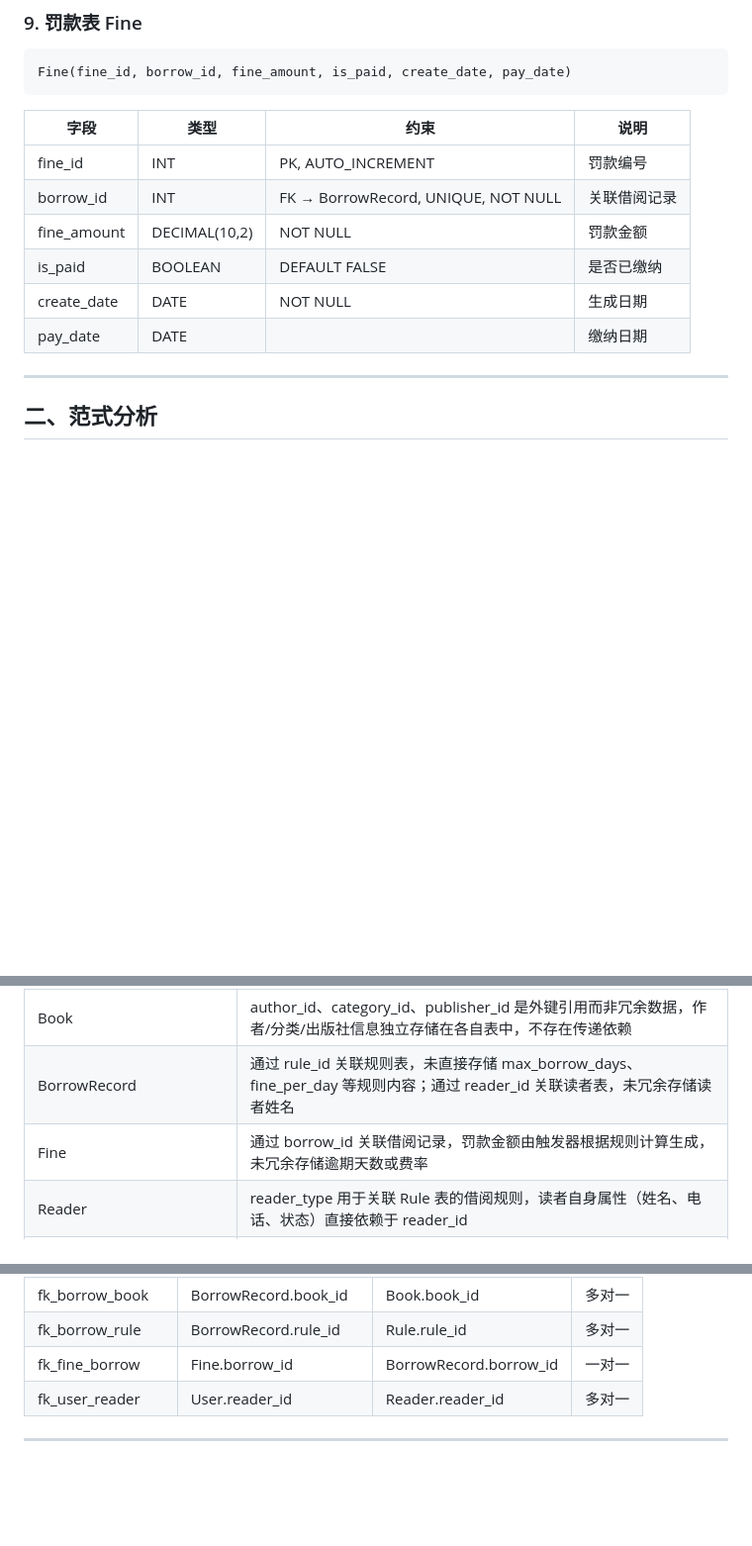
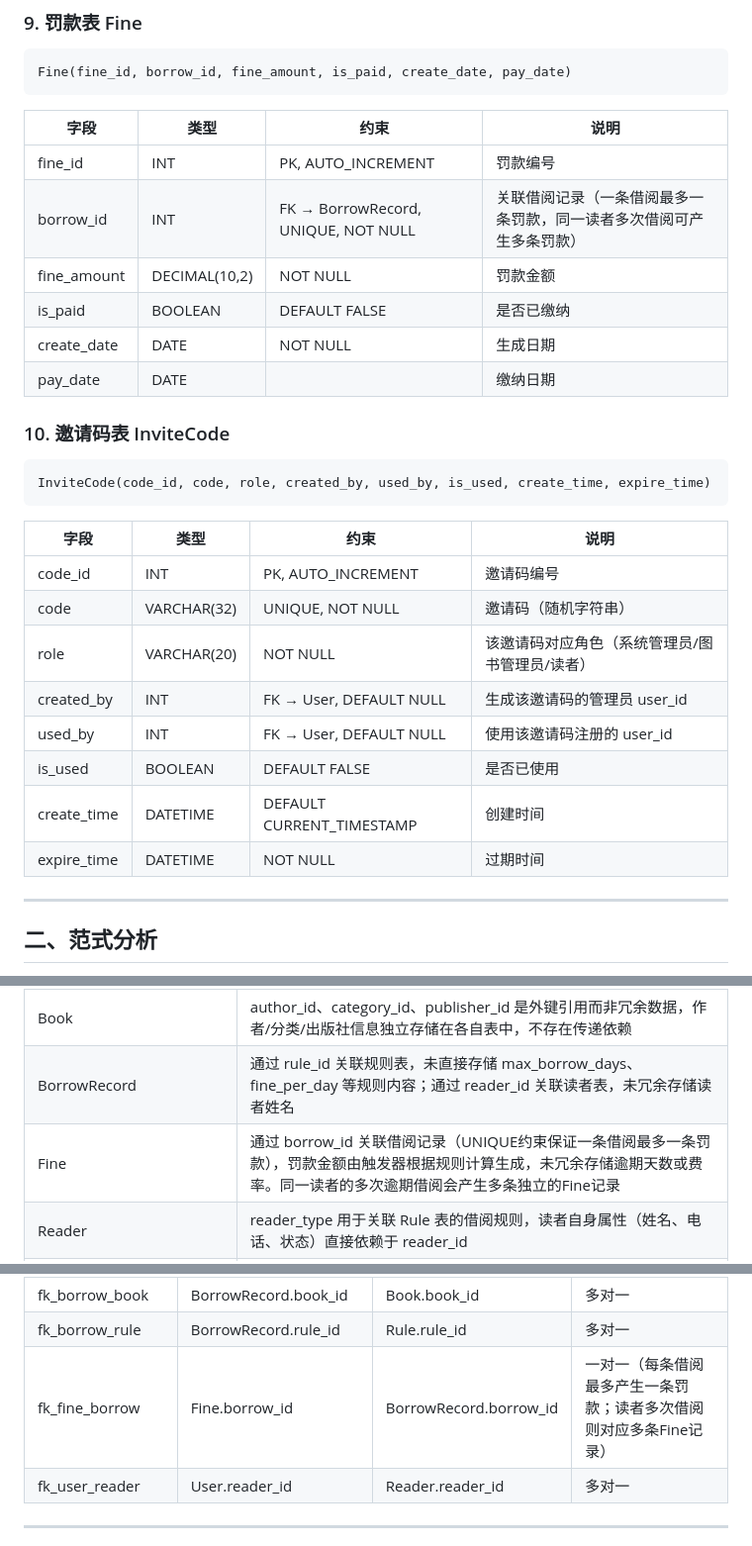
Before and after one commit to eileenlx11-ovo/usst26_library_management_system, a Markdown page: database/design/系统数据库设计.md, 3 parts joined by grey strips. Shown at 99% size. Drawn GitHub-style; blank space fills up the shorter version.

Commit message:
docs: 设计文档补充InviteCode表字段说明

````diff
--- a/database/design/系统数据库设计.md
+++ b/database/design/系统数据库设计.md
@@ -137,11 +137,28 @@ Fine(fine_id, borrow_id, fine_amount, is_paid, create_date, pay_date)
 | 字段 | 类型 | 约束 | 说明 |
 |------|------|------|------|
 | fine_id | INT | PK, AUTO_INCREMENT | 罚款编号 |
-| borrow_id | INT | FK → BorrowRecord, UNIQUE, NOT NULL | 关联借阅记录 |
+| borrow_id | INT | FK → BorrowRecord, UNIQUE, NOT NULL | 关联借阅记录（一条借阅最多一条罚款，同一读者多次借阅可产生多条罚款） |
 | fine_amount | DECIMAL(10,2) | NOT NULL | 罚款金额 |
 | is_paid | BOOLEAN | DEFAULT FALSE | 是否已缴纳 |
 | create_date | DATE | NOT NULL | 生成日期 |
 | pay_date | DATE | | 缴纳日期 |
+
+### 10. 邀请码表 InviteCode
+
+```
+InviteCode(code_id, code, role, created_by, used_by, is_used, create_time, expire_time)
+```
+
+| 字段 | 类型 | 约束 | 说明 |
+|------|------|------|------|
+| code_id | INT | PK, AUTO_INCREMENT | 邀请码编号 |
+| code | VARCHAR(32) | UNIQUE, NOT NULL | 邀请码（随机字符串） |
+| role | VARCHAR(20) | NOT NULL | 该邀请码对应角色（系统管理员/图书管理员/读者） |
+| created_by | INT | FK → User, DEFAULT NULL | 生成该邀请码的管理员 user_id |
+| used_by | INT | FK → User, DEFAULT NULL | 使用该邀请码注册的 user_id |
+| is_used | BOOLEAN | DEFAULT FALSE | 是否已使用 |
+| create_time | DATETIME | DEFAULT CURRENT_TIMESTAMP | 创建时间 |
+| expire_time | DATETIME | NOT NULL | 过期时间 |
 
 ---
 
@@ -169,7 +186,7 @@ Fine(fine_id, borrow_id, fine_amount, is_paid, create_date, pay_date)
 |------|------|
 | Book | author_id、category_id、publisher_id 是外键引用而非冗余数据，作者/分类/出版社信息独立存储在各自表中，不存在传递依赖 |
 | BorrowRecord | 通过 rule_id 关联规则表，未直接存储 max_borrow_days、fine_per_day 等规则内容；通过 reader_id 关联读者表，未冗余存储读者姓名 |
-| Fine | 通过 borrow_id 关联借阅记录，罚款金额由触发器根据规则计算生成，未冗余存储逾期天数或费率 |
+| Fine | 通过 borrow_id 关联借阅记录（UNIQUE约束保证一条借阅最多一条罚款），罚款金额由触发器根据规则计算生成，未冗余存储逾期天数或费率。同一读者的多次逾期借阅会产生多条独立的Fine记录 |
 | Reader | reader_type 用于关联 Rule 表的借阅规则，读者自身属性（姓名、电话、状态）直接依赖于 reader_id |
 | User | 通过 reader_id 外键关联读者表，未冗余存储读者姓名或类型；角色、密码等属性直接依赖于 user_id |
 | Author/Publisher/Category | 结构简单，属性直接依赖于主键，无传递依赖 |
@@ -204,7 +221,7 @@ Publisher ─┘   Reader ─┘
 | fk_borrow_reader | BorrowRecord.reader_id | Reader.reader_id | 多对一 |
 | fk_borrow_book | BorrowRecord.book_id | Book.book_id | 多对一 |
 | fk_borrow_rule | BorrowRecord.rule_id | Rule.rule_id | 多对一 |
-| fk_fine_borrow | Fine.borrow_id | BorrowRecord.borrow_id | 一对一 |
+| fk_fine_borrow | Fine.borrow_id | BorrowRecord.borrow_id | 一对一（每条借阅最多产生一条罚款；读者多次借阅则对应多条Fine记录） |
 | fk_user_reader | User.reader_id | Reader.reader_id | 多对一 |
 
 ---
````
